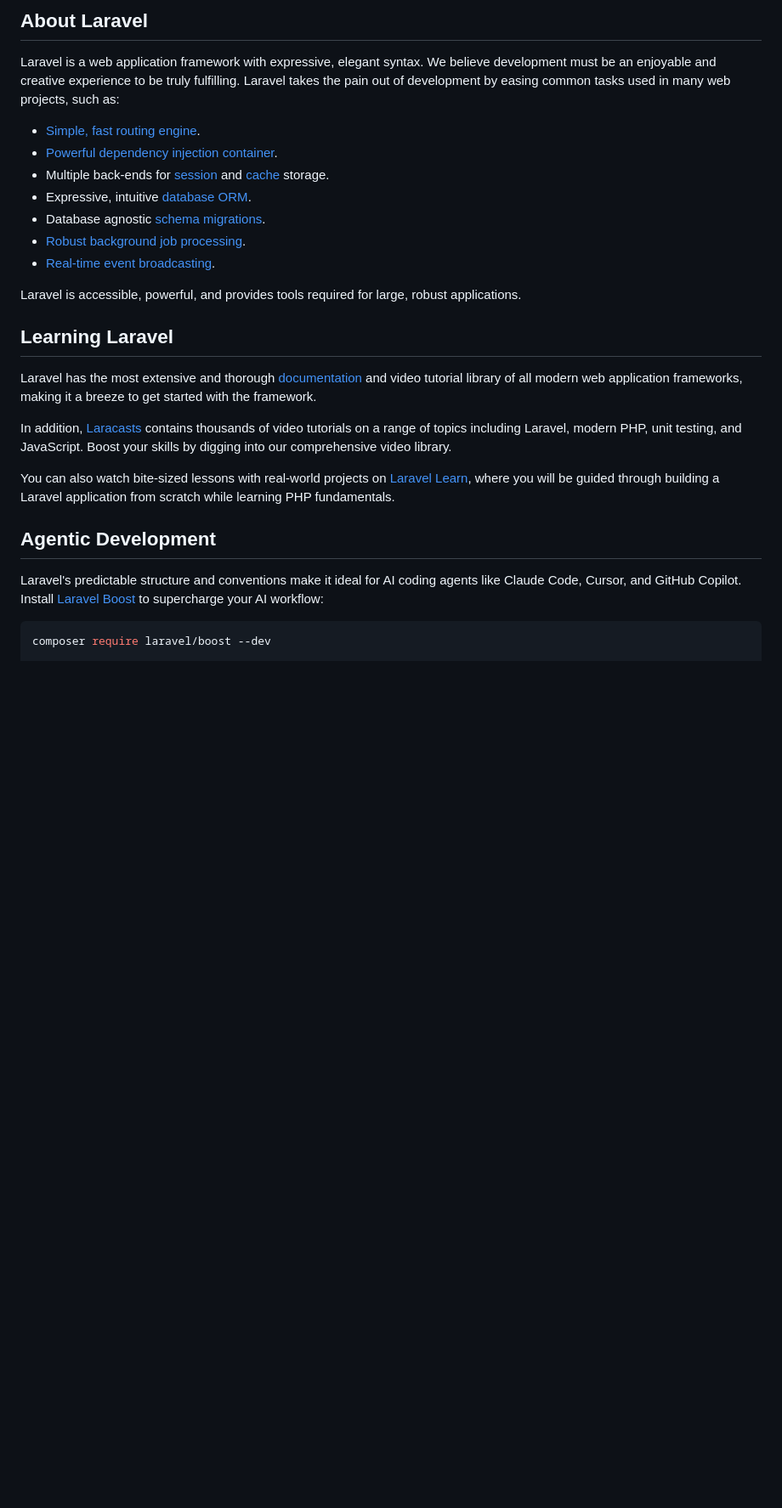
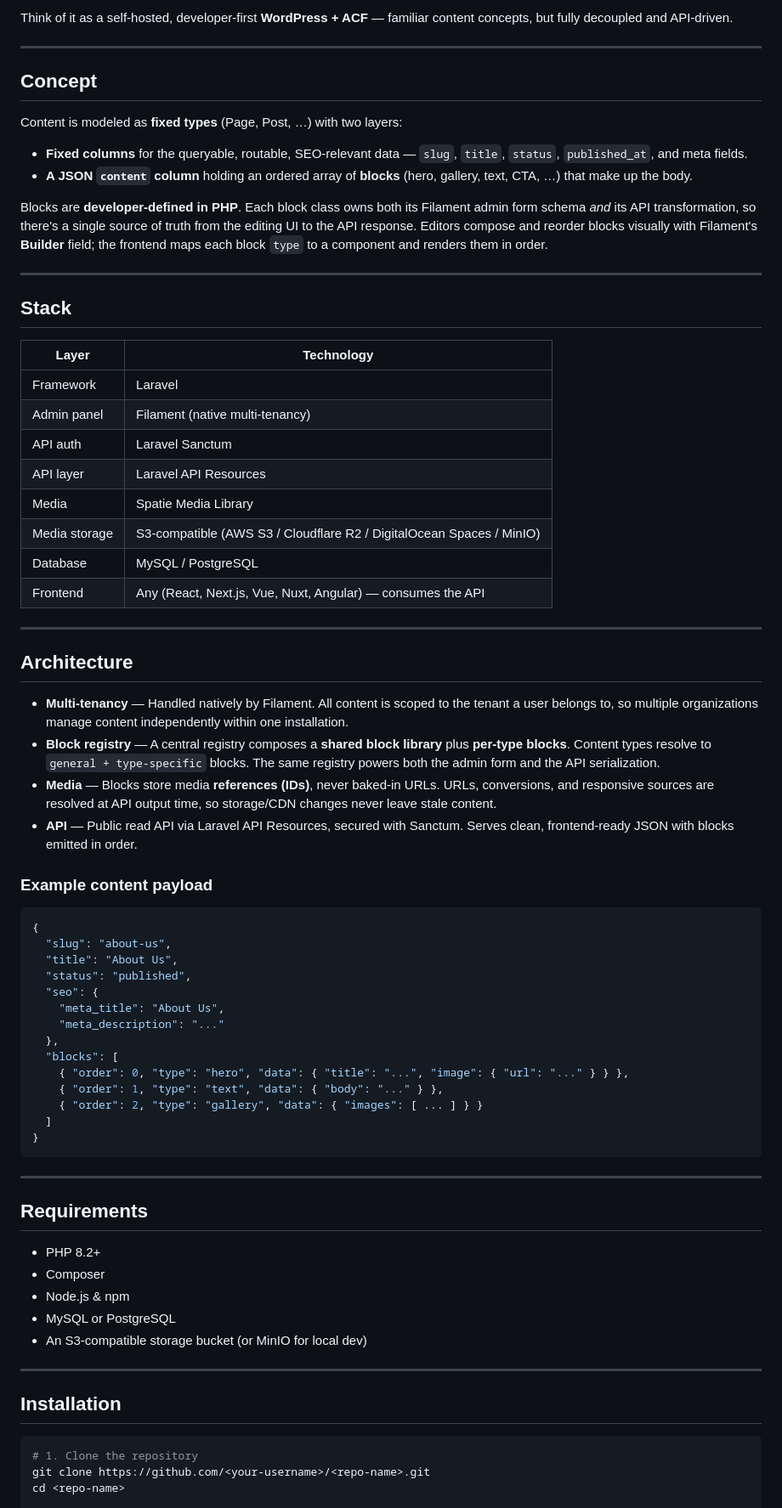
Before and after one commit to ExitZero-Development/Azari-CMS-Laravel, a Markdown page: README.md, the part around one of its changes. Shown at 85% size. GitHub-like rendering; blank space fills up the shorter version.

````diff
--- a/README.md
+++ b/README.md
@@ -9,30 +4,76 @@
 
-## About Laravel
+Think of it as a self-hosted, developer-first **WordPress + ACF** — familiar content concepts, but fully decoupled and API-driven.
 
-Laravel is a web application framework with expressive, elegant syntax. We believe development must be an enjoyable and creative experience to be truly fulfilling. Laravel takes the pain out of development by easing common tasks used in many web projects, such as:
+---
 
-- [Simple, fast routing engine](https://laravel.com/docs/routing).
-- [Powerful dependency injection container](https://laravel.com/docs/container).
-- Multiple back-ends for [session](https://laravel.com/docs/session) and [cache](https://laravel.com/docs/cache) storage.
-- Expressive, intuitive [database ORM](https://laravel.com/docs/eloquent).
-- Database agnostic [schema migrations](https://laravel.com/docs/migrations).
-- [Robust background job processing](https://laravel.com/docs/queues).
-- [Real-time event broadcasting](https://laravel.com/docs/broadcasting).
+## Concept
 
-Laravel is accessible, powerful, and provides tools required for large, robust applications.
+Content is modeled as **fixed types** (Page, Post, …) with two layers:
 
-## Learning Laravel
+- **Fixed columns** for the queryable, routable, SEO-relevant data — `slug`, `title`, `status`, `published_at`, and meta fields.
+- **A JSON `content` column** holding an ordered array of **blocks** (hero, gallery, text, CTA, …) that make up the body.
 
-Laravel has the most extensive and thorough [documentation](https://laravel.com/docs) and video tutorial library of all modern web application frameworks, making it a breeze to get started with the framework.
+Blocks are **developer-defined in PHP**. Each block class owns both its Filament admin form schema *and* its API transformation, so there's a single source of truth from the editing UI to the API response. Editors compose and reorder blocks visually with Filament's **Builder** field; the frontend maps each block `type` to a component and renders them in order.
 
-In addition, [Laracasts](https://laracasts.com) contains thousands of video tutorials on a range of topics including Laravel, modern PHP, unit testing, and JavaScript. Boost your skills by digging into our comprehensive video library.
+---
 
-You can also watch bite-sized lessons with real-world projects on [Laravel Learn](https://laravel.com/learn), where you will be guided through building a Laravel application from scratch while learning PHP fundamentals.
+## Stack
 
-## Agentic Development
+| Layer | Technology |
+|-------|-----------|
+| Framework | Laravel |
+| Admin panel | Filament (native multi-tenancy) |
+| API auth | Laravel Sanctum |
+| API layer | Laravel API Resources |
+| Media | Spatie Media Library |
+| Media storage | S3-compatible (AWS S3 / Cloudflare R2 / DigitalOcean Spaces / MinIO) |
+| Database | MySQL / PostgreSQL |
+| Frontend | Any (React, Next.js, Vue, Nuxt, Angular) — consumes the API |
 
-Laravel's predictable structure and conventions make it ideal for AI coding agents like Claude Code, Cursor, and GitHub Copilot. Install [Laravel Boost](https://laravel.com/docs/ai) to supercharge your AI workflow:
+---
+
+## Architecture
+
+- **Multi-tenancy** — Handled natively by Filament. All content is scoped to the tenant a user belongs to, so multiple organizations manage content independently within one installation.
+- **Block registry** — A central registry composes a **shared block library** plus **per-type blocks**. Content types resolve to `general + type-specific` blocks. The same registry powers both the admin form and the API serialization.
+- **Media** — Blocks store media **references (IDs)**, never baked-in URLs. URLs, conversions, and responsive sources are resolved at API output time, so storage/CDN changes never leave stale content.
+- **API** — Public read API via Laravel API Resources, secured with Sanctum. Serves clean, frontend-ready JSON with blocks emitted in order.
+
+### Example content payload
+
+```json
+{
+  "slug": "about-us",
+  "title": "About Us",
+  "status": "published",
+  "seo": {
+    "meta_title": "About Us",
+    "meta_description": "..."
+  },
+  "blocks": [
+    { "order": 0, "type": "hero", "data": { "title": "...", "image": { "url": "..." } } },
+    { "order": 1, "type": "text", "data": { "body": "..." } },
+    { "order": 2, "type": "gallery", "data": { "images": [ ... ] } }
+  ]
+}
+```
+
+---
+
+## Requirements
+
+- PHP 8.2+
+- Composer
+- Node.js & npm
+- MySQL or PostgreSQL
+- An S3-compatible storage bucket (or MinIO for local dev)
+
+---
+
+## Installation
 
 ```bash
-composer require laravel/boost --dev
+# 1. Clone the repository
+git clone https://github.com/<your-username>/<repo-name>.git
+cd <repo-name>
 
````
Also changed, not shown: other parts of README.md (+96 -16 lines).
